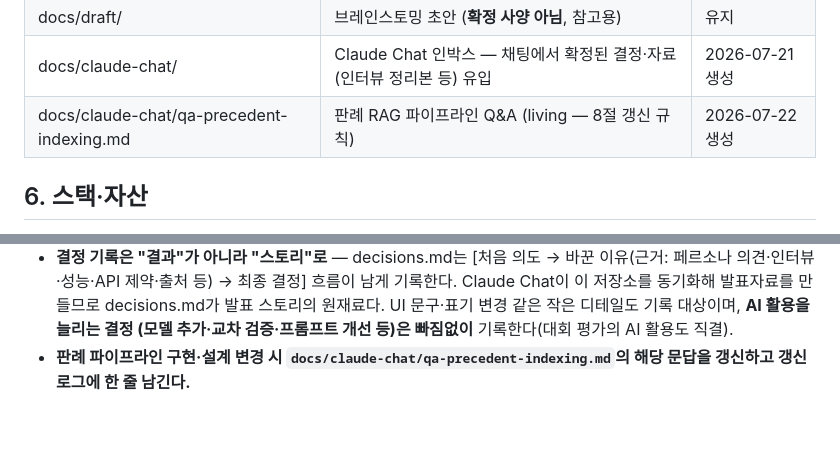
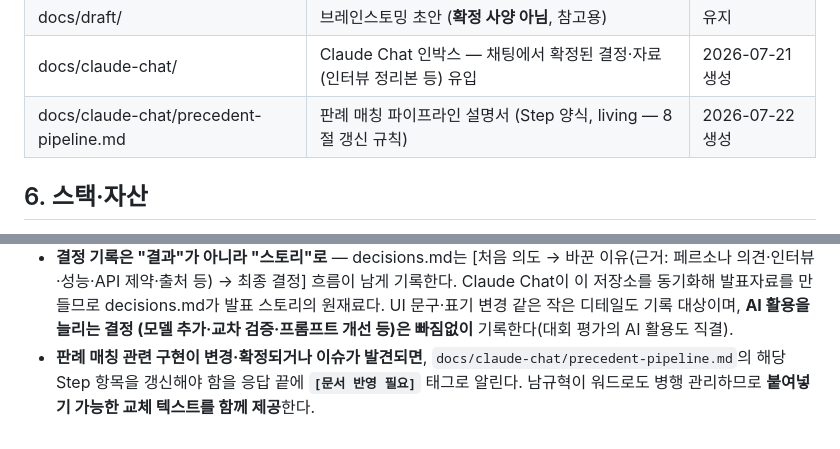
Before and after one commit to ngh3651/JeonseAI, a Markdown page: CLAUDE.md, 2 parts joined by grey strips. Rendered like a GitHub page.

```diff
--- a/CLAUDE.md
+++ b/CLAUDE.md
@@ -87,7 +87,7 @@
 | docs/registry-schema.md | 등기부 추출 스키마 설명 | 유지 |
 | docs/draft/ | 브레인스토밍 초안 (**확정 사양 아님**, 참고용) | 유지 |
 | docs/claude-chat/ | Claude Chat 인박스 — 채팅에서 확정된 결정·자료(인터뷰 정리본 등) 유입 | 2026-07-21 생성 |
-| docs/claude-chat/qa-precedent-indexing.md | 판례 RAG 파이프라인 Q&A (living — 8절 갱신 규칙) | 2026-07-22 생성 |
+| docs/claude-chat/precedent-pipeline.md | 판례 매칭 파이프라인 설명서 (Step 양식, living — 8절 갱신 규칙) | 2026-07-22 생성 |
 
 ## 6. 스택·자산
 
@@ -133,5 +133,6 @@
   Claude Chat이 이 저장소를 동기화해 발표자료를 만들므로 decisions.md가 발표 스토리의
   원재료다. UI 문구·표기 변경 같은 작은 디테일도 기록 대상이며, **AI 활용을 늘리는 결정
   (모델 추가·교차 검증·프롬프트 개선 등)은 빠짐없이** 기록한다(대회 평가의 AI 활용도 직결).
-- **판례 파이프라인 구현·설계 변경 시 `docs/claude-chat/qa-precedent-indexing.md`의 해당 문답을
-  갱신하고 갱신 로그에 한 줄 남긴다.**
+- **판례 매칭 관련 구현이 변경·확정되거나 이슈가 발견되면**, `docs/claude-chat/precedent-pipeline.md`의
+  해당 Step 항목을 갱신해야 함을 응답 끝에 **`[문서 반영 필요]`** 태그로 알린다. 남규혁이 워드로도
+  병행 관리하므로 **붙여넣기 가능한 교체 텍스트를 함께 제공**한다.
```
Also changed, not shown: docs/claude-chat/precedent-pipeline.md (added, +36 -0 lines), docs/claude-chat/qa-precedent-indexing.md (deleted, +0 -111 lines).
